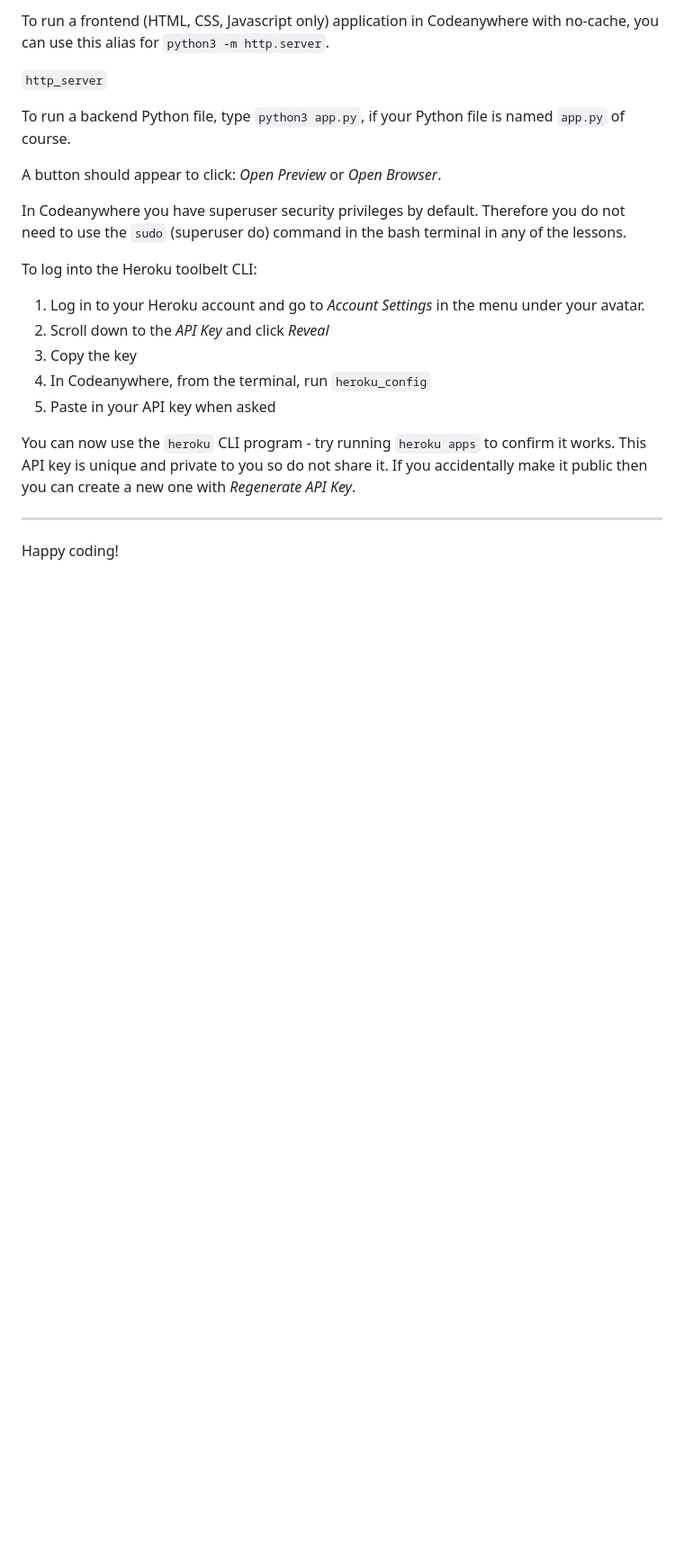
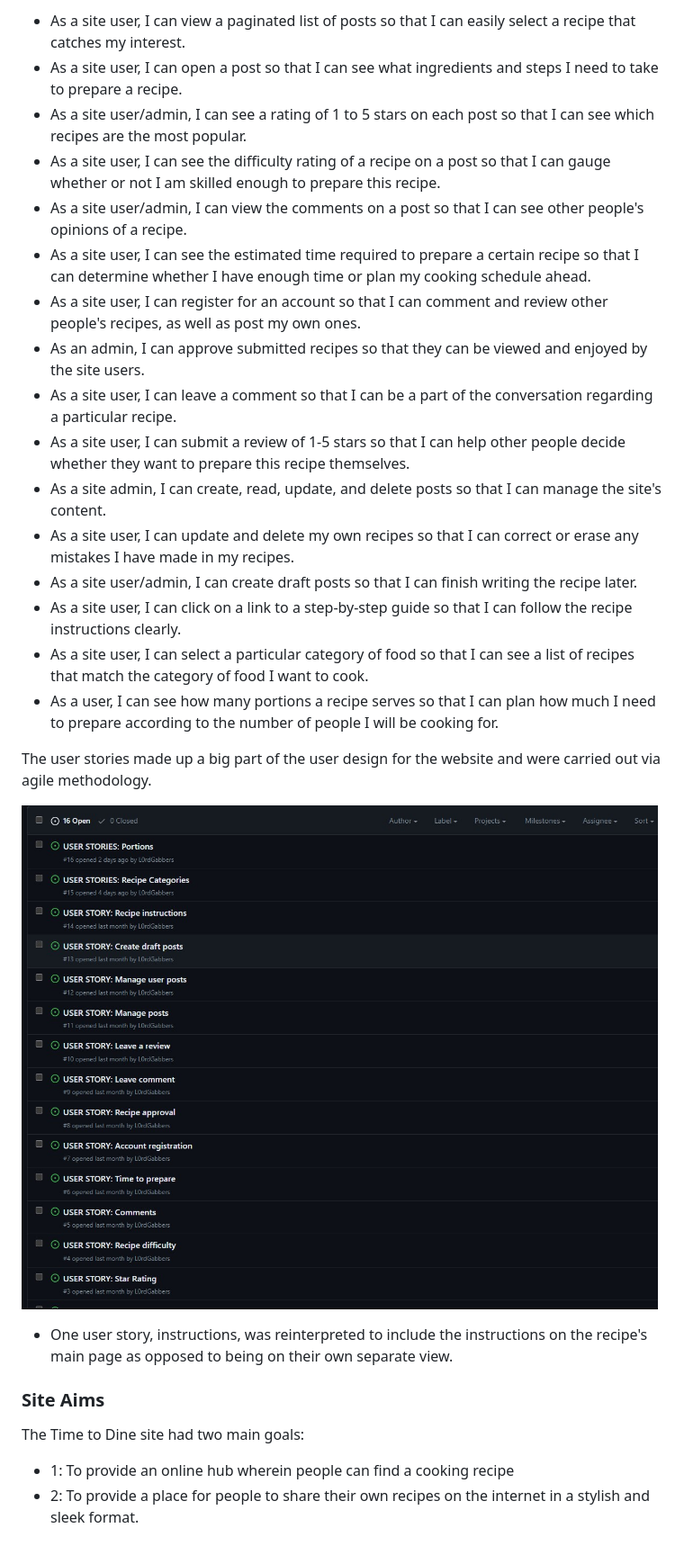
Before and after one commit to L0rdGabbers/how-to-cook, a Markdown page: README.md, the part around the change printed below. Shown: that part at 90% size. Rendered like a GitHub page; pictures changed too: assets/images/user-stories.jpg (added); blank space fills up the shorter version.

Commit message:
Begins readme file

```diff
--- a/README.md
+++ b/README.md
@@ -16,24 +28,30 @@ A button should appear to click: _Open Preview_ or _Open Browser_.
 
-To run a frontend (HTML, CSS, Javascript only) application in Codeanywhere with no-cache, you can use this alias for `python3 -m http.server`.
+- As a site user, I can view a paginated list of posts so that I can easily select a recipe that catches my interest.
+- As a site user, I can open a post so that I can see what ingredients and steps I need to take to prepare a recipe.
+- As a site user/admin, I can see a rating of 1 to 5 stars on each post so that I can see which recipes are the most popular.
+- As a site user, I can see the difficulty rating of a recipe on a post so that I can gauge whether or not I am skilled enough to prepare this recipe.
+- As a site user/admin, I can view the comments on a post so that I can see other people's opinions of a recipe.
+- As a site user, I can see the estimated time required to prepare a certain recipe so that I can determine whether I have enough time or plan my cooking schedule ahead.
+- As a site user, I can register for an account so that I can comment and review other people's recipes, as well as post my own ones.
+- As an admin, I can approve submitted recipes so that they can be viewed and enjoyed by the site users.
+- As a site user, I can leave a comment so that I can be a part of the conversation regarding a particular recipe.
+- As a site user, I can submit a review of 1-5 stars so that I can help other people decide whether they want to prepare this recipe themselves.
+- As a site admin, I can create, read, update, and delete posts so that I can manage the site's content.
+- As a site user, I can update and delete my own recipes so that I can correct or erase any mistakes I have made in my recipes.
+- As a site user/admin, I can create draft posts so that I can finish writing the recipe later.
+- As a site user, I can click on a link to a step-by-step guide so that I can follow the recipe instructions clearly.
+- As a site user, I can select a particular category of food so that I can see a list of recipes that match the category of food I want to cook.
+- As a user, I can see how many portions a recipe serves so that I can plan how much I need to prepare according to the number of people I will be cooking for.
 
-`http_server`
+The user stories made up a big part of the user design for the website and were carried out via agile methodology.
 
-To run a backend Python file, type `python3 app.py`, if your Python file is named `app.py` of course.
+![User Stories](assets/images/user-stories.jpg)
 
-A button should appear to click: _Open Preview_ or _Open Browser_.
+* One user story, instructions, was reinterpreted to include the instructions on the recipe's main page as opposed to being on their own separate view.
 
-In Codeanywhere you have superuser security privileges by default. Therefore you do not need to use the `sudo` (superuser do) command in the bash terminal in any of the lessons.
+### **Site Aims**
 
-To log into the Heroku toolbelt CLI:
+The Time to Dine site had two main goals:
 
-1. Log in to your Heroku account and go to _Account Settings_ in the menu under your avatar.
-2. Scroll down to the _API Key_ and click _Reveal_
-3. Copy the key
-4. In Codeanywhere, from the terminal, run `heroku_config`
-5. Paste in your API key when asked
-
-You can now use the `heroku` CLI program - try running `heroku apps` to confirm it works. This API key is unique and private to you so do not share it. If you accidentally make it public then you can create a new one with _Regenerate API Key_.
-
----
-
-Happy coding!
+- 1: To provide an online hub wherein people can find a cooking recipe
+- 2: To provide a place for people to share their own recipes on the internet in a stylish and sleek format.
```
Also changed, not shown: other parts of README.md (+20 -8 lines), assets/images/responsive.jpg (added).
